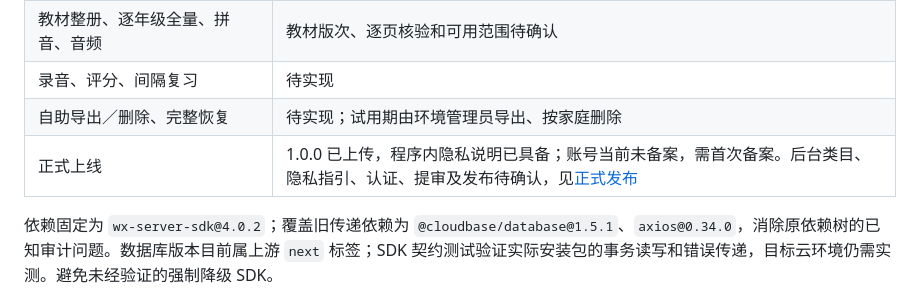
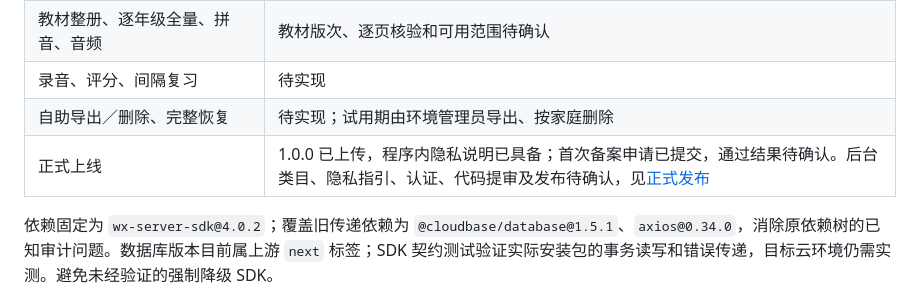
Before and after one commit to NginxL/family-learning-miniprogram, a Markdown page: docs/MVP.md, the part around the change. Drawn GitHub-style.

```diff
--- a/docs/MVP.md
+++ b/docs/MVP.md
@@ -65,6 +65,6 @@
 | 教材整册、逐年级全量、拼音、音频 | 教材版次、逐页核验和可用范围待确认 |
 | 录音、评分、间隔复习 | 待实现 |
 | 自助导出／删除、完整恢复 | 待实现；试用期由环境管理员导出、按家庭删除 |
-| 正式上线 | 1.0.0 已上传，程序内隐私说明已具备；账号当前未备案，需首次备案。后台类目、隐私指引、认证、提审及发布待确认，见[正式发布](RELEASE.md) |
+| 正式上线 | 1.0.0 已上传，程序内隐私说明已具备；首次备案申请已提交，通过结果待确认。后台类目、隐私指引、认证、代码提审及发布待确认，见[正式发布](RELEASE.md) |
 
 依赖固定为 `wx-server-sdk@4.0.2`；覆盖旧传递依赖为 `@cloudbase/database@1.5.1`、`axios@0.34.0`，消除原依赖树的已知审计问题。数据库版本目前属上游 `next` 标签；SDK 契约测试验证实际安装包的事务读写和错误传递，目标云环境仍需实测。避免未经验证的强制降级 SDK。
```
Also changed, not shown: docs/RELEASE.md (+4 -2 lines).
